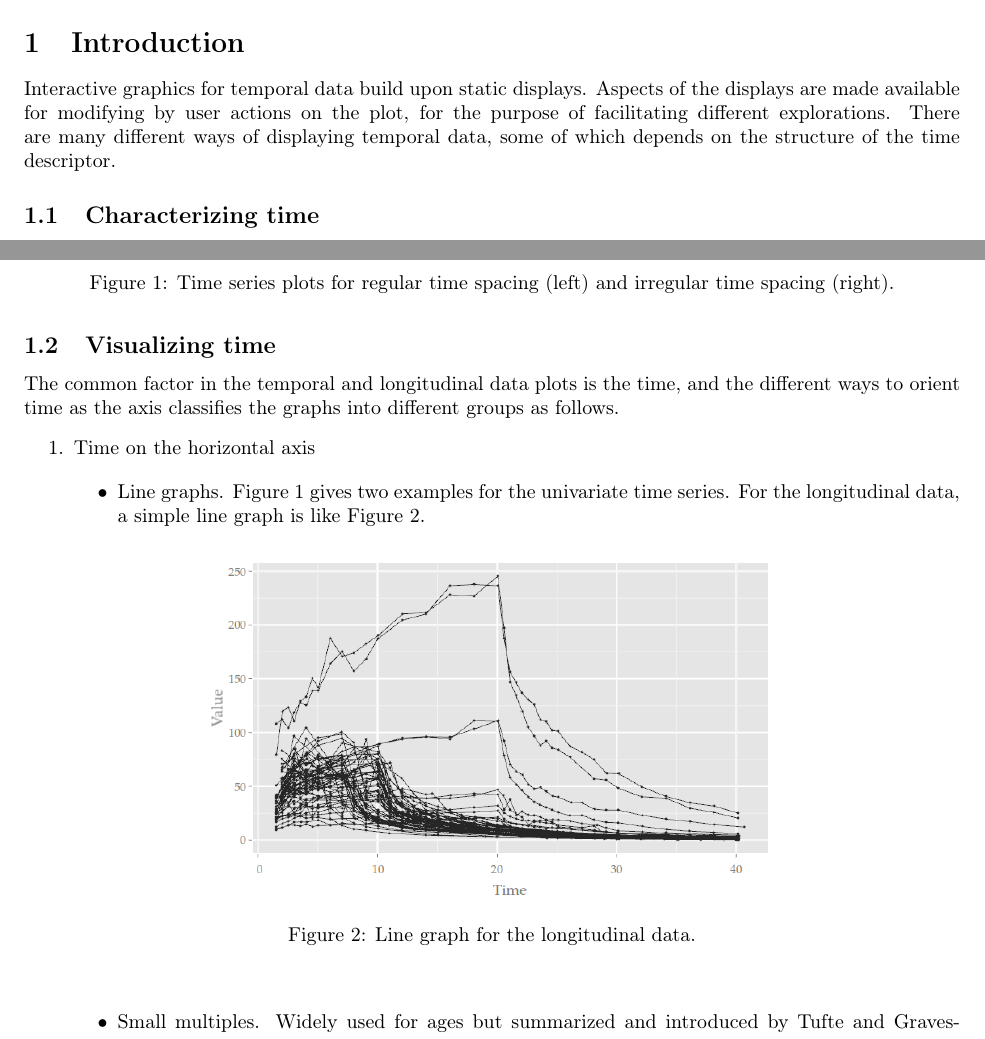
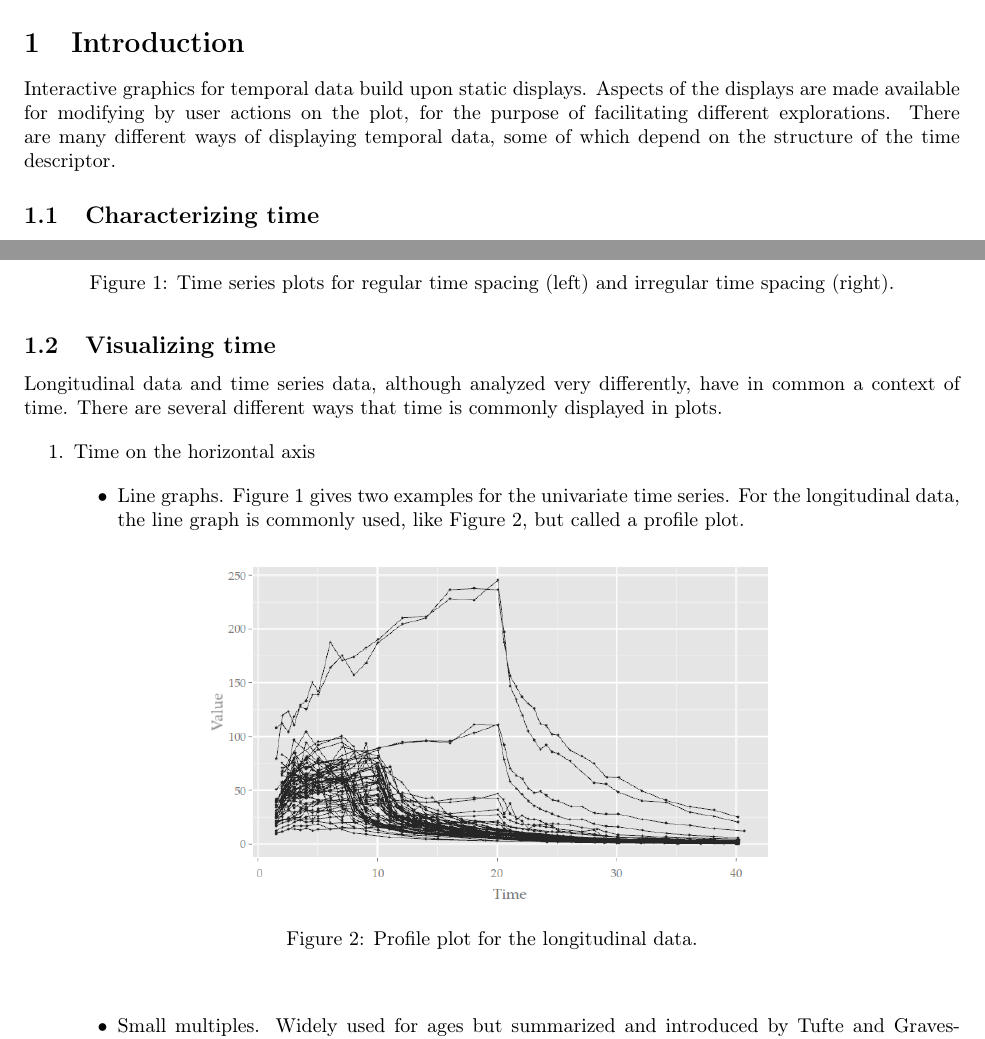
Before and after one commit to ggobi/paper-cranvastime, a LaTeX document (cranvastime.tex): two parts of pages 1 and 2 of 24, joined at a grey line, cut so that both start at the same text. Compiled offline with pdfLaTeX; a missing bibliography style is replaced by a similar one.

Commit message:
small changes to section 1.2

```diff
--- a/cranvastime.tex
+++ b/cranvastime.tex
@@ -42,7 +42,7 @@ Exploring temporal data can be facilitated by interactive graphics. This paper d
 
 \section{Introduction}
 
-Interactive graphics for temporal data build upon static displays. Aspects of the displays are made available for modifying by user actions on the plot, for the purpose of facilitating different explorations. There are many different ways of displaying temporal data, some of which depends on the structure of the time descriptor.
+Interactive graphics for temporal data build upon static displays. Aspects of the displays are made available for modifying by user actions on the plot, for the purpose of facilitating different explorations. There are many different ways of displaying temporal data, some of which depend on the structure of the time descriptor.
 
 %Interactions would change the static pictures by some order such that the user can find the best graphical summary. Hence before introducing the interactive graphics, we give an overview of the static graphics for temporal and longitudinal data in this section.
 
@@ -75,16 +75,15 @@ When many measurements are made more complications ensue. In climate records we
 
 \subsection{Visualizing time}
 
-The common factor in the temporal and longitudinal data plots is the
-time, and the different ways to orient time as the axis classifies
-the graphs into different groups as follows.
+Longitudinal data and time series data, although analyzed very differently, have in common a context of time.  There are several different ways that time is commonly displayed in plots.
+
 \begin{enumerate}
 \item Time on the horizontal axis
 
 \begin{itemize}
 \item Line graphs. Figure \ref{fig:Time-series-plots} gives two examples
-for the univariate time series. For the longitudinal data, a simple
-line graph is like Figure \ref{fig:Line-graph}.
+for the univariate time series. For the longitudinal data, the
+line graph is commonly used, like Figure \ref{fig:Line-graph}, but called a profile plot.
 
 
 \begin{center}
@@ -93,7 +92,7 @@ line graph is like Figure \ref{fig:Line-graph}.
 \includegraphics[width=0.6\textwidth]{graph/pipeline-03-2}
 \par\end{centering}
 
-\caption{\label{fig:Line-graph}Line graph for the longitudinal data.}
+\caption{\label{fig:Line-graph}Profile plot for the longitudinal data.}
 \end{figure}
 
 \par\end{center}
```
